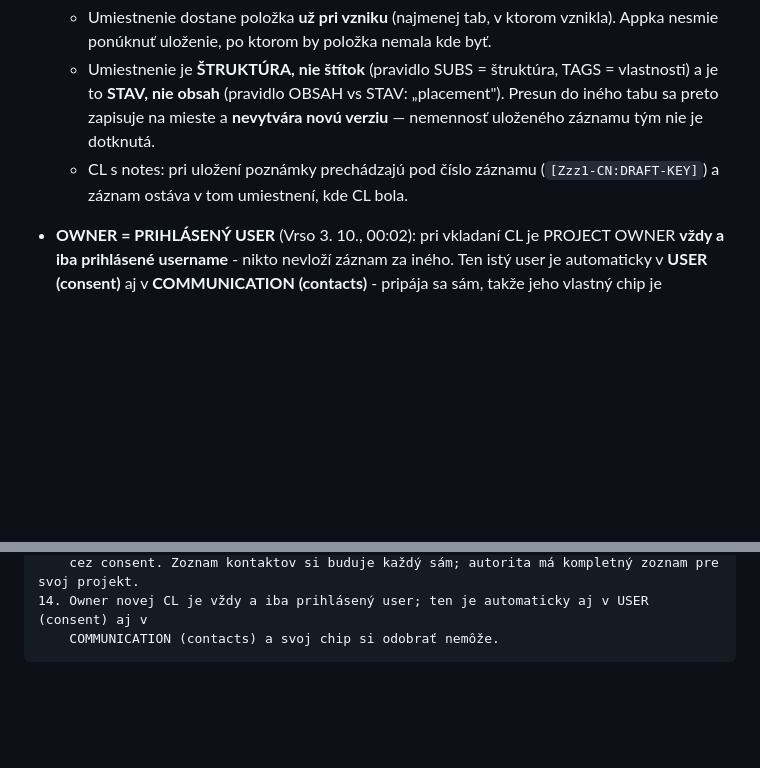
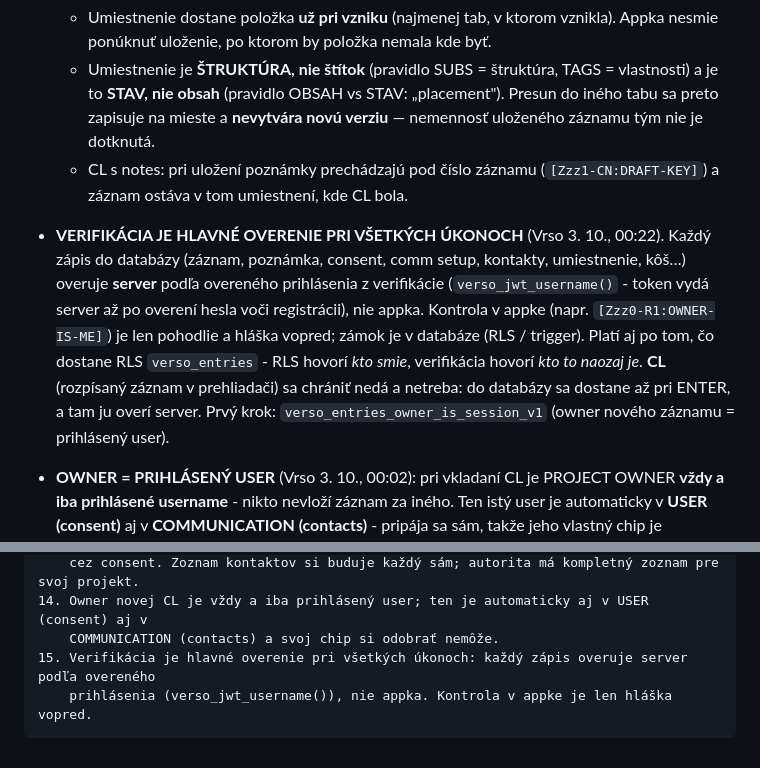
Before and after one commit to Versoproject/0, a Markdown page: VERSO-HLAVNE-INSTRUKCIE.md, 2 parts joined by grey strips. Rendered like a GitHub page; blank space fills up the shorter version.

````diff
--- a/VERSO-HLAVNE-INSTRUKCIE.md
+++ b/VERSO-HLAVNE-INSTRUKCIE.md
@@ -67,6 +67,14 @@ Návrh, čo tam dať, je na konci tohto dokumentu.
     mieste a **nevytvára novú verziu** — nemennosť uloženého záznamu tým nie je dotknutá.
   - CL s notes: pri uložení poznámky prechádzajú pod číslo záznamu (`[Zzz1-CN:DRAFT-KEY]`) a záznam
     ostáva v tom umiestnení, kde CL bola.
+- **VERIFIKÁCIA JE HLAVNÉ OVERENIE PRI VŠETKÝCH ÚKONOCH** (Vrso 3. 10., 00:22). Každý zápis do databázy
+  (záznam, poznámka, consent, comm setup, kontakty, umiestnenie, kôš…) overuje **server** podľa overeného
+  prihlásenia z verifikácie (`verso_jwt_username()` - token vydá server až po overení hesla voči registrácii),
+  nie appka. Kontrola v appke (napr. `[Zzz0-R1:OWNER-IS-ME]`) je len pohodlie a hláška vopred; zámok je
+  v databáze (RLS / trigger). Platí aj po tom, čo dostane RLS `verso_entries` - RLS hovorí *kto smie*,
+  verifikácia hovorí *kto to naozaj je*. **CL** (rozpísaný záznam v prehliadači) sa chrániť nedá a netreba:
+  do databázy sa dostane až pri ENTER, a tam ju overí server. Prvý krok: `verso_entries_owner_is_session_v1`
+  (owner nového záznamu = prihlásený user).
 - **OWNER = PRIHLÁSENÝ USER** (Vrso 3. 10., 00:02): pri vkladaní CL je PROJECT OWNER **vždy a iba
   prihlásené username** - nikto nevloží záznam za iného. Ten istý user je automaticky v **USER (consent)** aj
   v **COMMUNICATION (contacts)** - pripája sa sám, takže jeho vlastný chip je **needitovateľný** (nedá sa
@@ -168,4 +176,6 @@ Verso = jednosúborová CRM (index.html, Supabase, Vercel). Pri každej zmene pl
     cez consent. Zoznam kontaktov si buduje každý sám; autorita má kompletný zoznam pre svoj projekt.
 14. Owner novej CL je vždy a iba prihlásený user; ten je automaticky aj v USER (consent) aj v
     COMMUNICATION (contacts) a svoj chip si odobrať nemôže.
+15. Verifikácia je hlavné overenie pri všetkých úkonoch: každý zápis overuje server podľa overeného
+    prihlásenia (verso_jwt_username()), nie appka. Kontrola v appke je len hláška vopred.
 ```
````
Also changed, not shown: other parts of VERSO-HLAVNE-INSTRUKCIE.md (+1 -1 lines), VERSO-BACKLOG.md (+23 -0 lines).
